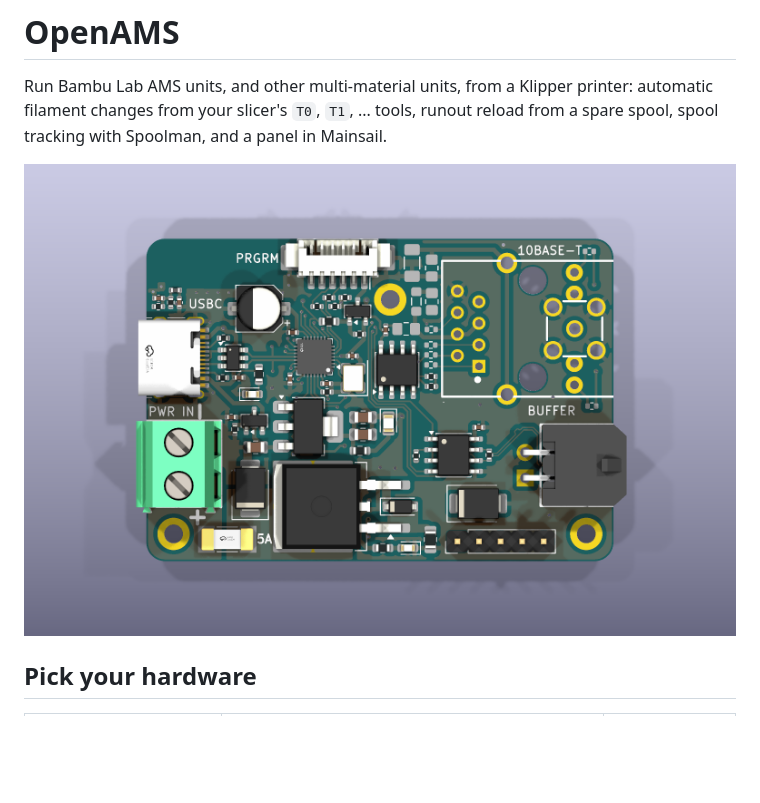
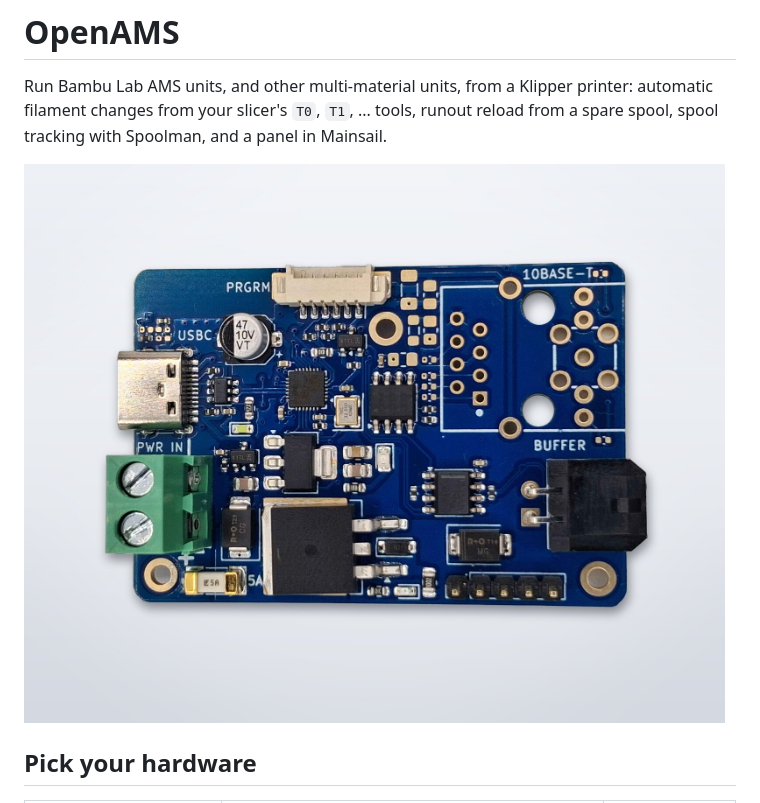
Before and after one commit to OpenAMSOrg/openams, a Markdown page: README.md, the part around the change. Drawn GitHub-style; pictures changed too: docs/images/cortex-bridge-a4-photo.jpg (added); blank space fills up the shorter version.

Commit message:
Case: board fit 0.05 mm tighter per side; docs: a photo of a production board

```diff
--- a/README.md
+++ b/README.md
@@ -5,7 +5,7 @@ printer: automatic filament changes from your slicer's `T0`, `T1`, ... tools,
 runout reload from a spare spool, spool tracking with Spoolman, and a panel in
 Mainsail.
 
-![The Cortex Bridge, Rev A4](docs/images/cortex-bridge-a4-top.png)
+![The Cortex Bridge, Rev A4](docs/images/cortex-bridge-a4-photo.jpg)
 
 ## Pick your hardware
 
```
Also changed, not shown: docs/guide/cortex-bridge-hardware.md (+4 -4 lines), 6 other files.
